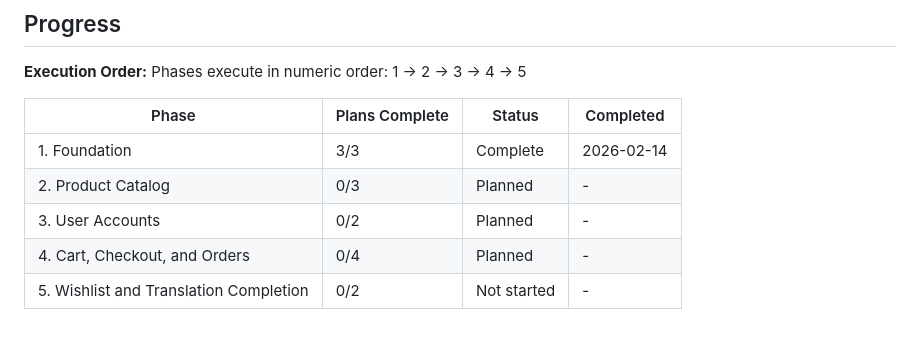
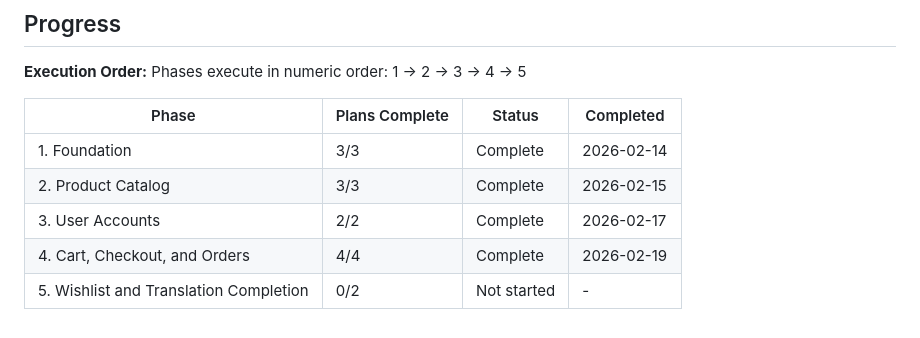
Before and after one commit to nabildorhmi/Ecommerce-App, a Markdown page: .planning/ROADMAP.md, the part around the change. GitHub-like rendering.

Commit message:
docs(04): phase 4 complete — cart, checkout, and orders verified
14/14 must-haves passed. 26 artifacts confirmed. 0 anti-patterns.
Phases 1-4 complete (90%). Phase 5 (wishlist + translations) remaining.

Co-Authored-By: Claude Opus 4.6 <noreply@anthropic.com>

```diff
--- a/.planning/ROADMAP.md
+++ b/.planning/ROADMAP.md
@@ -109,7 +109,7 @@ Phases execute in numeric order: 1 → 2 → 3 → 4 → 5
 | Phase | Plans Complete | Status | Completed |
 |-------|----------------|--------|-----------|
 | 1. Foundation | 3/3 | Complete | 2026-02-14 |
-| 2. Product Catalog | 0/3 | Planned | - |
-| 3. User Accounts | 0/2 | Planned | - |
-| 4. Cart, Checkout, and Orders | 0/4 | Planned | - |
+| 2. Product Catalog | 3/3 | Complete | 2026-02-15 |
+| 3. User Accounts | 2/2 | Complete | 2026-02-17 |
+| 4. Cart, Checkout, and Orders | 4/4 | Complete | 2026-02-19 |
 | 5. Wishlist and Translation Completion | 0/2 | Not started | - |
```
Also changed, not shown: 1 other file.
